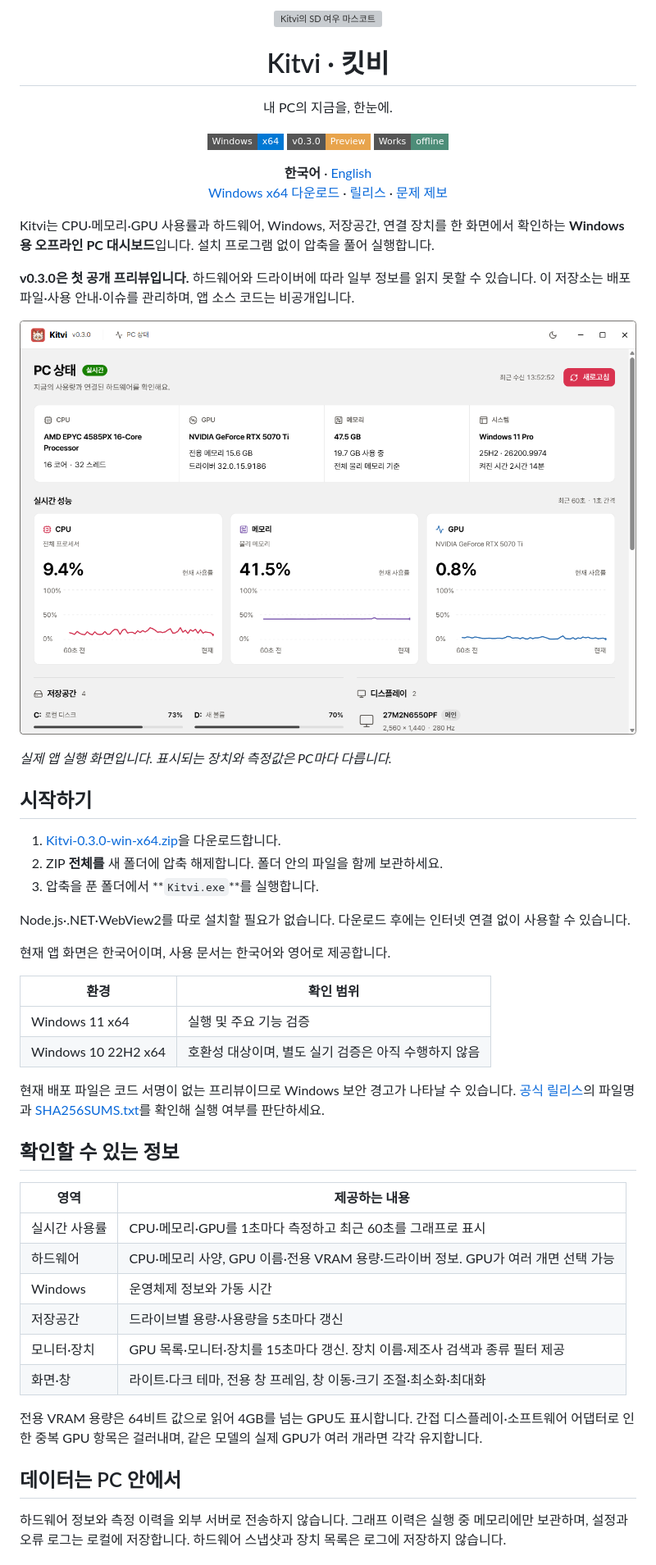
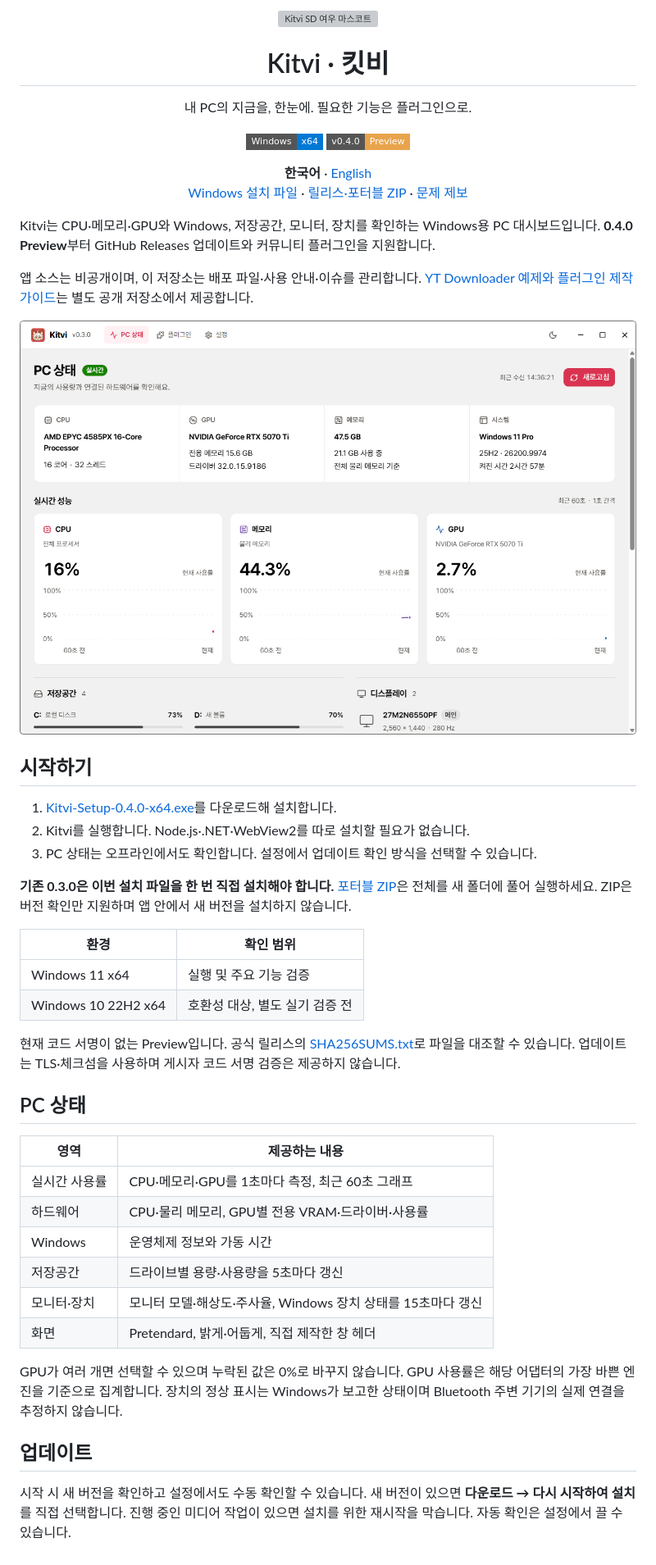
Before and after one commit to popop098/Kitvi, a Markdown page: README.md, the part around one of its changes. Shown at 82% size. Rendered like a GitHub page; pictures changed too: assets/kitvi-dashboard.png; badges without logos; grey boxes are pictures that could not be loaded.

```diff
--- a/README.md
+++ b/README.md
@@ -1,63 +1,44 @@
-<p align="center">
-  <img src="assets/kitvi-mascot.png" width="200" alt="Kitvi의 SD 여우 마스코트">
-</p>
+<p align="center"><img src="assets/kitvi-mascot.png" width="200" alt="Kitvi SD 여우 마스코트"></p>
+<h1 align="center">Kitvi · 킷비</h1>
+<p align="center">내 PC의 지금을, 한눈에. 필요한 기능은 플러그인으로.</p>
+<p align="center"><img src="https://img.shields.io/badge/Windows-x64-0078D4?style=flat-square" alt="Windows x64"> <img src="https://img.shields.io/badge/v0.4.0-Preview-E8A44C?style=flat-square" alt="0.4.0 Preview"></p>
+<p align="center"><strong>한국어</strong> · <a href="README.en.md">English</a><br><a href="https://github.com/popop098/Kitvi/releases/download/v0.4.0/Kitvi-Setup-0.4.0-x64.exe">Windows 설치 파일</a> · <a href="https://github.com/popop098/Kitvi/releases/tag/v0.4.0">릴리스·포터블 ZIP</a> · <a href="https://github.com/popop098/Kitvi/issues/new">문제 제보</a></p>
 
-<h1 align="center">Kitvi · 킷비</h1>
+Kitvi는 CPU·메모리·GPU와 Windows, 저장공간, 모니터, 장치를 확인하는 Windows용 PC 대시보드입니다. **0.4.0 Preview**부터 GitHub Releases 업데이트와 커뮤니티 플러그인을 지원합니다.
 
-<p align="center">내 PC의 지금을, 한눈에.</p>
+앱 소스는 비공개이며, 이 저장소는 배포 파일·사용 안내·이슈를 관리합니다. [YT Downloader 예제와 플러그인 제작 가이드](https://github.com/popop098/kitvi-YT-downloader)는 별도 공개 저장소에서 제공합니다.
 
-<p align="center">
-  <img src="https://img.shields.io/badge/Windows-x64-0078D4?style=flat-square" alt="Windows x64">
-  <img src="https://img.shields.io/badge/v0.3.0-Preview-E8A44C?style=flat-square" alt="v0.3.0 Preview">
-  <img src="https://img.shields.io/badge/Works-offline-4D8D78?style=flat-square" alt="오프라인 실행">
-</p>
-
-<p align="center">
-  <strong>한국어</strong> · <a href="README.en.md">English</a><br>
-  <a href="https://github.com/popop098/Kitvi/releases/download/v0.3.0/Kitvi-0.3.0-win-x64.zip">Windows x64 다운로드</a> ·
-  <a href="https://github.com/popop098/Kitvi/releases/tag/v0.3.0">릴리스</a> ·
-  <a href="https://github.com/popop098/Kitvi/issues/new">문제 제보</a>
-</p>
-
-Kitvi는 CPU·메모리·GPU 사용률과 하드웨어, Windows, 저장공간, 연결 장치를 한 화면에서 확인하는 **Windows용 오프라인 PC 대시보드**입니다. 설치 프로그램 없이 압축을 풀어 실행합니다.
-
-**v0.3.0은 첫 공개 프리뷰입니다.** 하드웨어와 드라이버에 따라 일부 정보를 읽지 못할 수 있습니다. 이 저장소는 배포 파일·사용 안내·이슈를 관리하며, 앱 소스 코드는 비공개입니다.
-
-![Kitvi의 실제 Windows PC 대시보드 화면](assets/kitvi-dashboard.png)
-
-*실제 앱 실행 화면입니다. 표시되는 장치와 측정값은 PC마다 다릅니다.*
+![실제 Kitvi Windows PC 상태 화면](assets/kitvi-dashboard.png)
 
 ## 시작하기
 
-1. [Kitvi-0.3.0-win-x64.zip](https://github.com/popop098/Kitvi/releases/download/v0.3.0/Kitvi-0.3.0-win-x64.zip)을 다운로드합니다.
-2. ZIP **전체를** 새 폴더에 압축 해제합니다. 폴더 안의 파일을 함께 보관하세요.
-3. 압축을 푼 폴더에서 **`Kitvi.exe`**를 실행합니다.
+1. [Kitvi-Setup-0.4.0-x64.exe](https://github.com/popop098/Kitvi/releases/download/v0.4.0/Kitvi-Setup-0.4.0-x64.exe)를 다운로드해 설치합니다.
+2. Kitvi를 실행합니다. Node.js·.NET·WebView2를 따로 설치할 필요가 없습니다.
+3. PC 상태는 오프라인에서도 확인합니다. 설정에서 업데이트 확인 방식을 선택할 수 있습니다.
 
-Node.js·.NET·WebView2를 따로 설치할 필요가 없습니다. 다운로드 후에는 인터넷 연결 없이 사용할 수 있습니다.
-
-현재 앱 화면은 한국어이며, 사용 문서는 한국어와 영어로 제공합니다.
+**기존 0.3.0은 이번 설치 파일을 한 번 직접 설치해야 합니다.** [포터블 ZIP](https://github.com/popop098/Kitvi/releases/download/v0.4.0/Kitvi-0.4.0-win-x64.zip)은 전체를 새 폴더에 풀어 실행하세요. ZIP은 버전 확인만 지원하며 앱 안에서 새 버전을 설치하지 않습니다.
 
 | 환경 | 확인 범위 |
 | --- | --- |
 | Windows 11 x64 | 실행 및 주요 기능 검증 |
-| Windows 10 22H2 x64 | 호환성 대상이며, 별도 실기 검증은 아직 수행하지 않음 |
+| Windows 10 22H2 x64 | 호환성 대상, 별도 실기 검증 전 |
 
-현재 배포 파일은 코드 서명이 없는 프리뷰이므로 Windows 보안 경고가 나타날 수 있습니다. [공식 릴리스](https://github.com/popop098/Kitvi/releases/tag/v0.3.0)의 파일명과 [SHA256SUMS.txt](https://github.com/popop098/Kitvi/releases/download/v0.3.0/SHA256SUMS.txt)를 확인해 실행 여부를 판단하세요.
+현재 코드 서명이 없는 Preview입니다. 공식 릴리스의 [SHA256SUMS.txt](https://github.com/popop098/Kitvi/releases/download/v0.4.0/SHA256SUMS.txt)로 파일을 대조할 수 있습니다. 업데이트는 TLS·체크섬을 사용하며 게시자 코드 서명 검증은 제공하지 않습니다.
 
-## 확인할 수 있는 정보
+## PC 상태
 
 | 영역 | 제공하는 내용 |
 | --- | --- |
-| 실시간 사용률 | CPU·메모리·GPU를 1초마다 측정하고 최근 60초를 그래프로 표시 |
-| 하드웨어 | CPU·메모리 사양, GPU 이름·전용 VRAM 용량·드라이버 정보. GPU가 여러 개면 선택 가능 |
+| 실시간 사용률 | CPU·메모리·GPU를 1초마다 측정, 최근 60초 그래프 |
+| 하드웨어 | CPU·물리 메모리, GPU별 전용 VRAM·드라이버·사용률 |
 | Windows | 운영체제 정보와 가동 시간 |
 | 저장공간 | 드라이브별 용량·사용량을 5초마다 갱신 |
-| 모니터·장치 | GPU 목록·모니터·장치를 15초마다 갱신. 장치 이름·제조사 검색과 종류 필터 제공 |
-| 화면·창 | 라이트·다크 테마, 전용 창 프레임, 창 이동·크기 조절·최소화·최대화 |
+| 모니터·장치 | 모니터 모델·해상도·주사율, Windows 장치 상태를 15초마다 갱신 |
+| 화면 | Pretendard, 밝게·어둡게, 직접 제작한 창 헤더 |
 
-전용 VRAM 용량은 64비트 값으로 읽어 4GB를 넘는 GPU도 표시합니다. 간접 디스플레이·소프트웨어 어댑터로 인한 중복 GPU 항목은 걸러내며, 같은 모델의 실제 GPU가 여러 개라면 각각 유지합니다.
+GPU가 여러 개면 선택할 수 있으며 누락된 값은 0%로 바꾸지 않습니다. GPU 사용률은 해당 어댑터의 가장 바쁜 엔진을 기준으로 집계합니다. 장치의 정상 표시는 Windows가 보고한 상태이며 Bluetooth 주변 기기의 실제 연결을 추정하지 않습니다.
 
-## 데이터는 PC 안에서
+## 업데이트
 
-하드웨어 정보와 측정 이력을 외부 서버로 전송하지 않습니다. 그래프 이력은 실행 중 메모리에만 보관하며, 설정과 오류 로그는 로컬에 저장합니다. 하드웨어 스냅샷과 장치 목록은 로그에 저장하지 않습니다.
+시작 시 새 버전을 확인하고 설정에서도 수동 확인할 수 있습니다. 새 버전이 있으면 **다운로드 → 다시 시작하여 설치**를 직접 선택합니다. 진행 중인 미디어 작업이 있으면 설치를 위한 재시작을 막습니다. 자동 확인은 설정에서 끌 수 있습니다.
 
```
Also changed, not shown: other parts of README.md (+10 -21 lines), README.en.md (+27 -75 lines), THIRD_PARTY_NOTICES.md (+2 -0 lines), release-notes-v0.4.0.md (added, +29 -0 lines), 2 other files.
